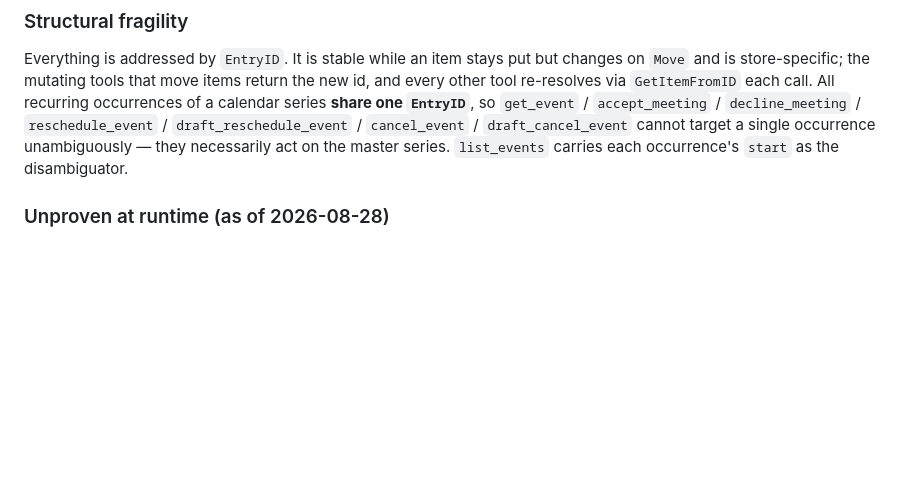
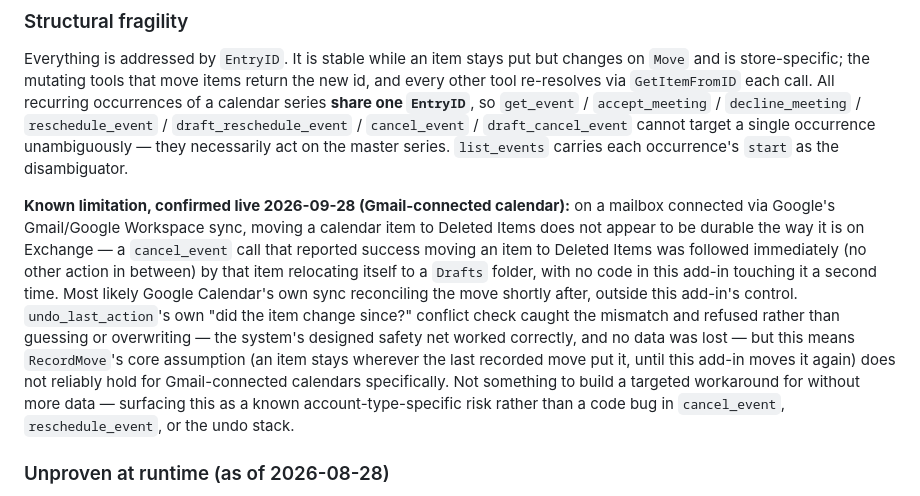
Before and after one commit to ItayElizur/opendocs, a Markdown page: docs/ai-tool-surface.md, the part around the change. Rendered like a GitHub page; blank space fills up the shorter version.

Commit message:
docs(outlook): note Gmail-calendar Deleted-Items relocation as a known limitation
Live testing on a Gmail-connected mailbox: cancel_event reported success
moving an item to Deleted Items, then undo_last_action found it had
relocated itself to Drafts with no add-in code touching it in between -
most likely Google Calendar sync reconciling the move outside this
add-in's control. undo's own conflict check refused rather than
guessing, which is the designed safety net working correctly, not a
bug. Documented as an account-type-specific limitation rather than
built around, since it isn't reproducible/controllable from this code.

Co-Authored-By: Claude Sonnet 5 <noreply@anthropic.com>

```diff
--- a/docs/ai-tool-surface.md
+++ b/docs/ai-tool-surface.md
@@ -979,6 +979,23 @@ occurrences of a calendar series **share one `EntryID`**, so `get_event` /
 — they necessarily act on the master series. `list_events` carries each occurrence's
 `start` as the disambiguator.
 
+**Known limitation, confirmed live 2026-09-28 (Gmail-connected calendar):** on a
+mailbox connected via Google's Gmail/Google Workspace sync, moving a calendar item
+to Deleted Items does not appear to be durable the way it is on Exchange — a
+`cancel_event` call that reported success moving an item to Deleted Items was
+followed immediately (no other action in between) by that item relocating itself
+to a `Drafts` folder, with no code in this add-in touching it a second time. Most
+likely Google Calendar's own sync reconciling the move shortly after, outside this
+add-in's control. `undo_last_action`'s own "did the item change since?" conflict
+check caught the mismatch and refused rather than guessing or overwriting — the
+system's designed safety net worked correctly, and no data was lost — but this
+means `RecordMove`'s core assumption (an item stays wherever the last recorded
+move put it, until this add-in moves it again) does not reliably hold for
+Gmail-connected calendars specifically. Not something to build a targeted
+workaround for without more data — surfacing this as a known account-type-specific
+risk rather than a code bug in `cancel_event`, `reschedule_event`, or the undo
+stack.
+
 ### Unproven at runtime (as of 2026-08-28)
 
 The project builds clean (MSBuild Debug + Release, 0 warnings; `dotnet test` 136 pass
```
